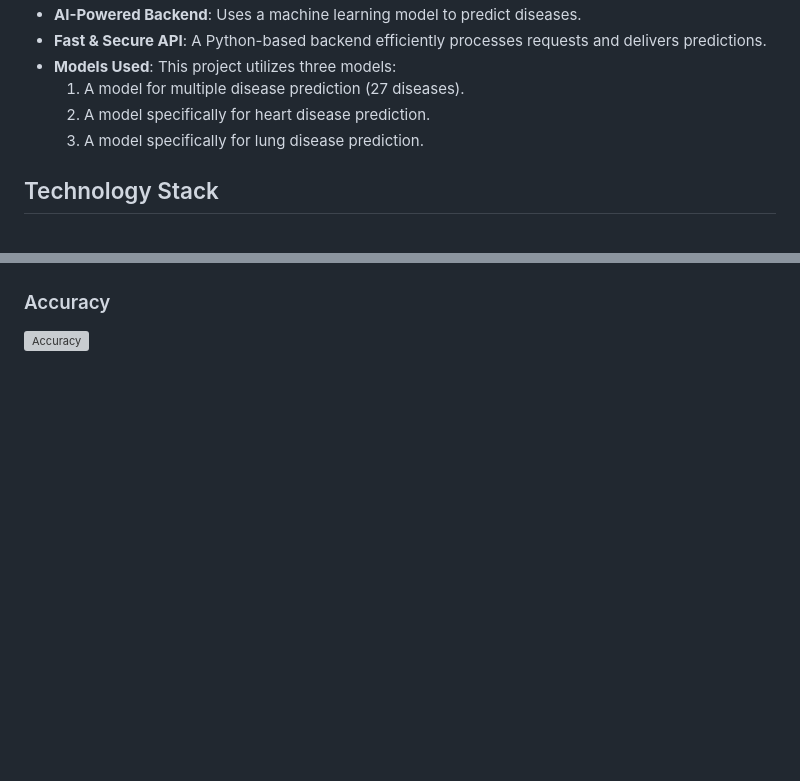
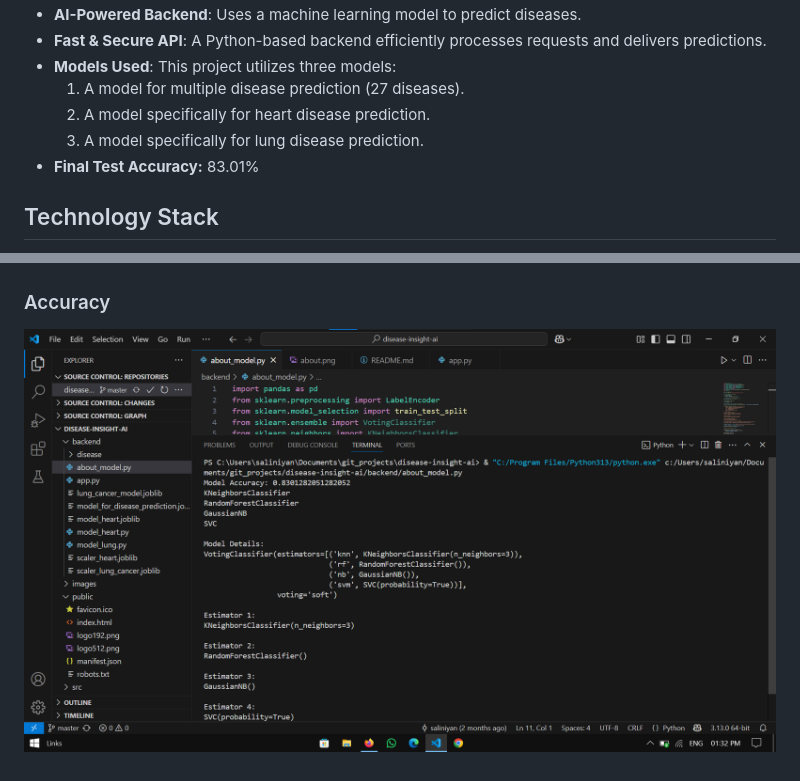
Before and after one commit to saliniyan/disease-insight-ai, a Markdown page: README.md, 2 parts joined by grey strips. Rendered like a GitHub page; pictures changed too: images/accuracy.png (added); blank space fills up the shorter version; grey boxes are pictures that could not be loaded.

Commit message:
added accuracy image

```diff
--- a/README.md
+++ b/README.md
@@ -13,6 +13,7 @@ Disease Insight AI is a web-based application that predicts diseases based on us
   1. A model for multiple disease prediction (27 diseases).
   2. A model specifically for heart disease prediction.
   3. A model specifically for lung disease prediction.
+- **Final Test Accuracy:** 83.01%
 
 ## Technology Stack
 - **Frontend**: React.js
@@ -54,4 +55,4 @@ Disease Insight AI is a web-based application that predicts diseases based on us
 ![Blog page](images/blog.png)
 
 ### Accuracy
-![Accuracy](images/image.png)
+![Accuracy](images/accuracy.png)
```
